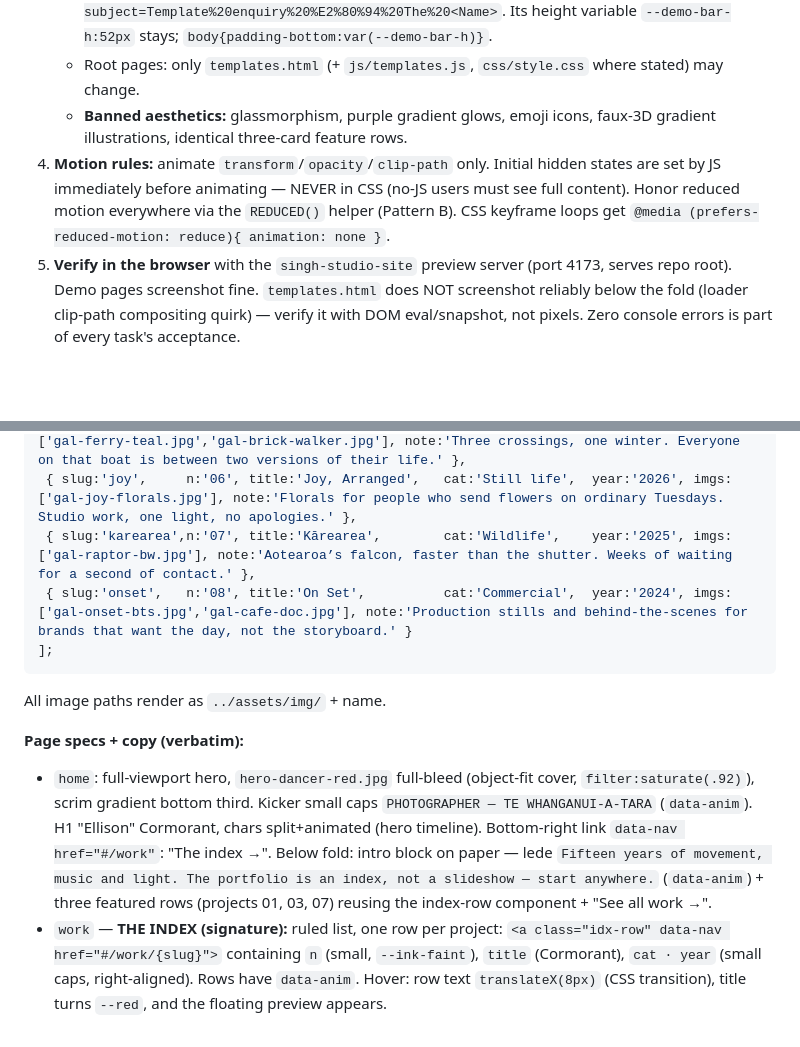
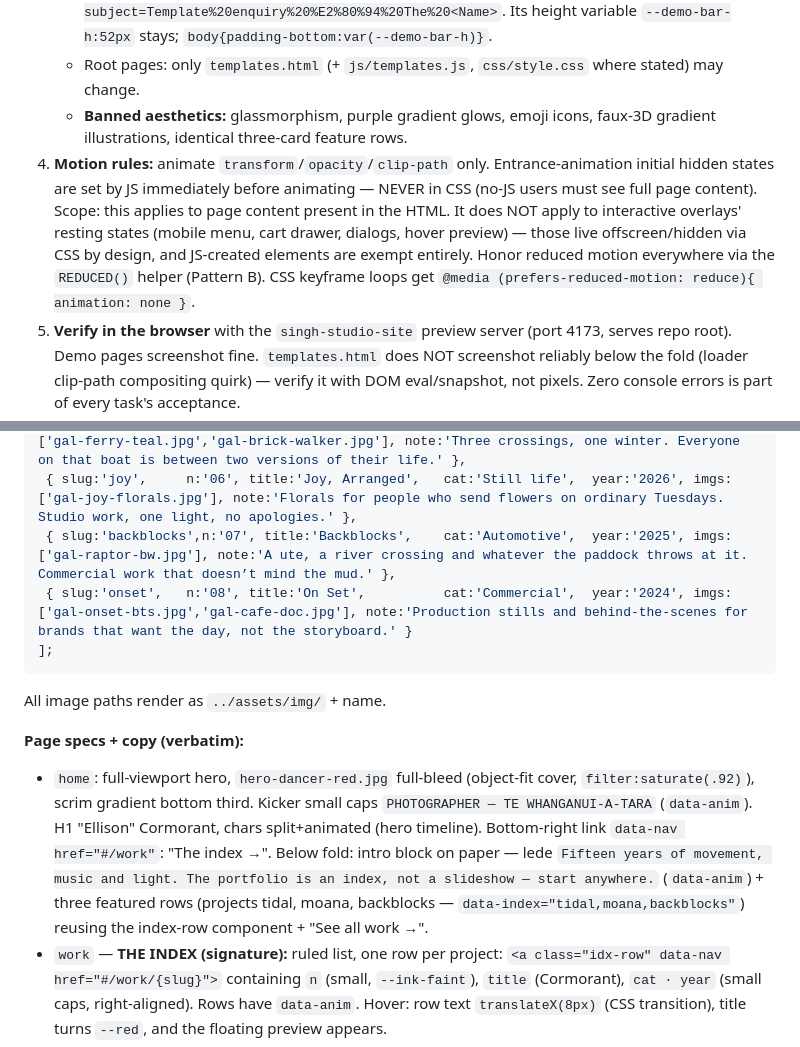
Before and after one commit to singh-studio/singhstudio, a Markdown page: _planning/2026-07-08-templates-elevation-plan.md, 2 parts joined by grey strips. Rendered like a GitHub page; blank space fills up the shorter version.

Commit message:
docs: amend plan — backblocks project replaces falcon, motion-invariant scoping
Co-Authored-By: Claude Fable 5 <noreply@anthropic.com>

````diff
--- a/_planning/2026-07-08-templates-elevation-plan.md
+++ b/_planning/2026-07-08-templates-elevation-plan.md
@@ -20,7 +20,7 @@
    - Keep the fixed demo bar at the bottom exactly as in the current files: `TEMPLATE DEMO · THE <NAME> · A SINGH STUDIO BUILD` with `ALL TEMPLATES` → `../templates.html` and `MAKE IT YOURS →` → `mailto:kris@singhstudio.co.nz?subject=Template%20enquiry%20%E2%80%94%20The%20<Name>`. Its height variable `--demo-bar-h:52px` stays; `body{padding-bottom:var(--demo-bar-h)}`.
    - Root pages: only `templates.html` (+ `js/templates.js`, `css/style.css` where stated) may change.
    - **Banned aesthetics:** glassmorphism, purple gradient glows, emoji icons, faux-3D gradient illustrations, identical three-card feature rows.
-4. **Motion rules:** animate `transform`/`opacity`/`clip-path` only. Initial hidden states are set by JS immediately before animating — NEVER in CSS (no-JS users must see full content). Honor reduced motion everywhere via the `REDUCED()` helper (Pattern B). CSS keyframe loops get `@media (prefers-reduced-motion: reduce){ animation: none }`.
+4. **Motion rules:** animate `transform`/`opacity`/`clip-path` only. Entrance-animation initial hidden states are set by JS immediately before animating — NEVER in CSS (no-JS users must see full page content). Scope: this applies to page content present in the HTML. It does NOT apply to interactive overlays' resting states (mobile menu, cart drawer, dialogs, hover preview) — those live offscreen/hidden via CSS by design, and JS-created elements are exempt entirely. Honor reduced motion everywhere via the `REDUCED()` helper (Pattern B). CSS keyframe loops get `@media (prefers-reduced-motion: reduce){ animation: none }`.
 5. **Verify in the browser** with the `singh-studio-site` preview server (port 4173, serves repo root). Demo pages screenshot fine. `templates.html` does NOT screenshot reliably below the fold (loader clip-path compositing quirk) — verify it with DOM eval/snapshot, not pixels. Zero console errors is part of every task's acceptance.
 6. **Commit after every task** with the exact message given. Work on branch `templates-elevation`.
 
@@ -192,7 +192,7 @@ window.PROJECTS = [
  { slug:'braided', n:'04', title:'Braided Light',   cat:'Landscape',   year:'2025', imgs:['gal-braided-river.jpg','gal-stone-bridge.jpg'], note:'The braided rivers from above, then from the banks. Water writing its own signature, twice.' },
  { slug:'interisland', n:'05', title:'Interisland', cat:'Documentary', year:'2024', imgs:['gal-ferry-teal.jpg','gal-brick-walker.jpg'], note:'Three crossings, one winter. Everyone on that boat is between two versions of their life.' },
  { slug:'joy',     n:'06', title:'Joy, Arranged',   cat:'Still life',  year:'2026', imgs:['gal-joy-florals.jpg'], note:'Florals for people who send flowers on ordinary Tuesdays. Studio work, one light, no apologies.' },
- { slug:'karearea',n:'07', title:'Kārearea',        cat:'Wildlife',    year:'2025', imgs:['gal-raptor-bw.jpg'], note:'Aotearoa’s falcon, faster than the shutter. Weeks of waiting for a second of contact.' },
+ { slug:'backblocks',n:'07', title:'Backblocks',    cat:'Automotive',  year:'2025', imgs:['gal-raptor-bw.jpg'], note:'A ute, a river crossing and whatever the paddock throws at it. Commercial work that doesn’t mind the mud.' },
  { slug:'onset',   n:'08', title:'On Set',          cat:'Commercial',  year:'2024', imgs:['gal-onset-bts.jpg','gal-cafe-doc.jpg'], note:'Production stills and behind-the-scenes for brands that want the day, not the storyboard.' }
 ];
 ```
@@ -200,7 +200,7 @@ All image paths render as `../assets/img/` + name.
 
 **Page specs + copy (verbatim):**
 
-- `home`: full-viewport hero, `hero-dancer-red.jpg` full-bleed (object-fit cover, `filter:saturate(.92)`), scrim gradient bottom third. Kicker small caps `PHOTOGRAPHER — TE WHANGANUI-A-TARA` (`data-anim`). H1 "Ellison" Cormorant, chars split+animated (hero timeline). Bottom-right link `data-nav href="#/work"`: "The index →". Below fold: intro block on paper — lede `Fifteen years of movement, music and light. The portfolio is an index, not a slideshow — start anywhere.` (`data-anim`) + three featured rows (projects 01, 03, 07) reusing the index-row component + "See all work →".
+- `home`: full-viewport hero, `hero-dancer-red.jpg` full-bleed (object-fit cover, `filter:saturate(.92)`), scrim gradient bottom third. Kicker small caps `PHOTOGRAPHER — TE WHANGANUI-A-TARA` (`data-anim`). H1 "Ellison" Cormorant, chars split+animated (hero timeline). Bottom-right link `data-nav href="#/work"`: "The index →". Below fold: intro block on paper — lede `Fifteen years of movement, music and light. The portfolio is an index, not a slideshow — start anywhere.` (`data-anim`) + three featured rows (projects tidal, moana, backblocks — `data-index="tidal,moana,backblocks"`) reusing the index-row component + "See all work →".
 - `work` — **THE INDEX (signature):** ruled list, one row per project: `<a class="idx-row" data-nav href="#/work/{slug}">` containing `n` (small, `--ink-faint`), `title` (Cormorant), `cat · year` (small caps, right-aligned). Rows have `data-anim`. Hover: row text `translateX(8px)` (CSS transition), title turns `--red`, and the floating preview appears.
 - `work/:` — dark project page, content rendered by `renderProject` (below): kicker `{cat} — {year}`, H1 title (Cormorant, `clamp(2.8rem,7vw,6rem)`), note paragraph (max-width 34ch, `--dark-soft`), then each image full-width (max-height 82vh, object-fit cover, cursor zoom-in, click opens lightbox), then prev/next footer: two `data-nav` links `← {prevTitle}` / `{nextTitle} →` (wraps around).
 - `about`: two-column (stacked mobile). Left: `gal-kakahu.jpg` portrait-cropped. Right copy: H2 `The person behind the glass.` + `Ellison shoots movement, music and the water between islands. Based in Wellington, working anywhere the ferry, the van or a commission goes.` + `Clients include theatres, labels, festivals and families who want one honest wall of photographs.` + availability line in small caps: `BOOKING SPRING 2026 — TWO COMMISSIONS OPEN`.
````
